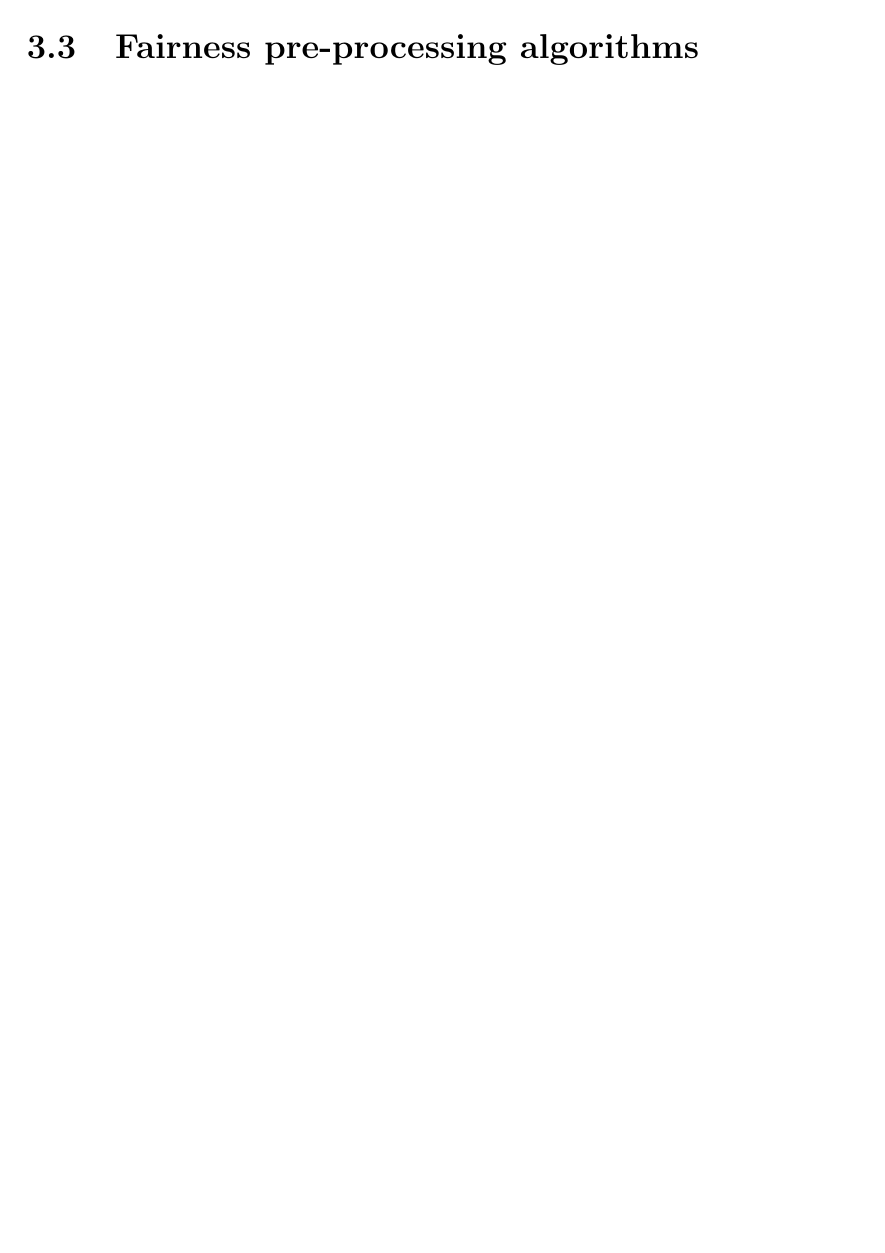
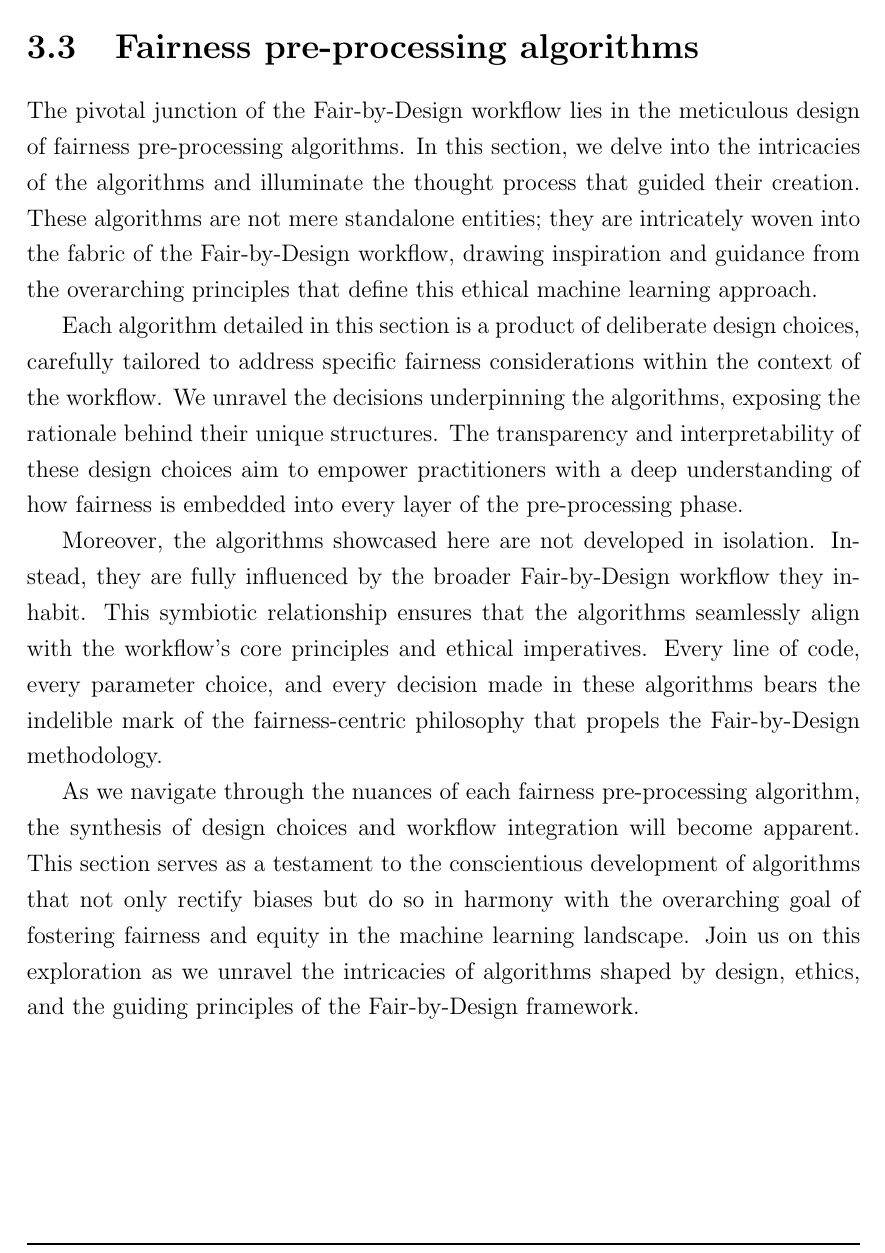
Before and after one commit to antonioIannotta/Thesis, a LaTeX thesis (thesis-main.tex): part of page 47 of 60, cut so that both start at the same text, the shorter picture padded with empty space. Compiled offline with pdfLaTeX.

Commit message:
feat: introduction for fairness pre-processing algorithms completed

```diff
--- a/thesis-main.tex
+++ b/thesis-main.tex
@@ -644,6 +644,16 @@ Here's the graphical representation of the presented workflow:
 \newpage
 \section{Fairness pre-processing algorithms}
 \label{section:fairness}
+
+The pivotal junction of the Fair-by-Design workflow lies in the meticulous design of fairness pre-processing algorithms. In this section, we delve into the intricacies of the algorithms and illuminate the thought process that guided their creation. These algorithms are not mere standalone entities; they are intricately woven into the fabric of the Fair-by-Design workflow, drawing inspiration and guidance from the overarching principles that define this ethical machine learning approach.
+
+Each algorithm detailed in this section is a product of deliberate design choices, carefully tailored to address specific fairness considerations within the context of the workflow. We unravel the decisions underpinning the algorithms, exposing the rationale behind their unique structures. The transparency and interpretability of these design choices aim to empower practitioners with a deep understanding of how fairness is embedded into every layer of the pre-processing phase.
+
+Moreover, the algorithms showcased here are not developed in isolation. Instead, they are fully influenced by the broader Fair-by-Design workflow they inhabit. This symbiotic relationship ensures that the algorithms seamlessly align with the workflow's core principles and ethical imperatives. Every line of code, every parameter choice, and every decision made in these algorithms bears the indelible mark of the fairness-centric philosophy that propels the Fair-by-Design methodology.
+
+As we navigate through the nuances of each fairness pre-processing algorithm, the synthesis of design choices and workflow integration will become apparent. This section serves as a testament to the conscientious development of algorithms that not only rectify biases but do so in harmony with the overarching goal of fostering fairness and equity in the machine learning landscape. Join us on this exploration as we unravel the intricacies of algorithms shaped by design, ethics, and the guiding principles of the Fair-by-Design framework.
+
+
 %----------------------------------------------------------------------------------------
 \chapter{Validation} % possible chapter for Projects
 \label{chap:validation}
```
